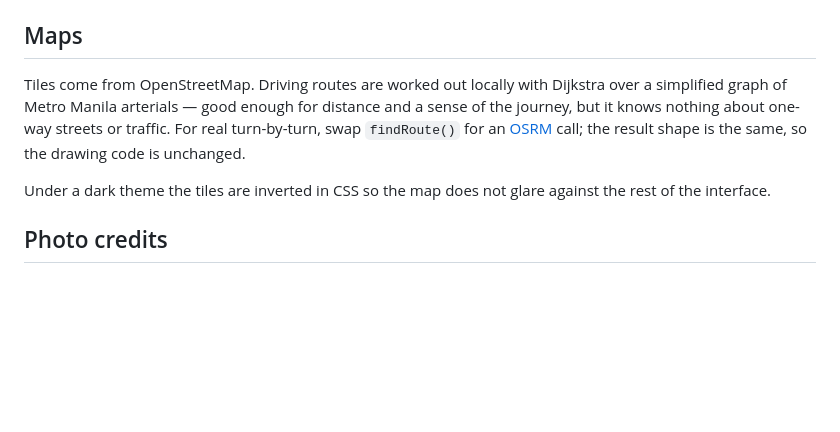
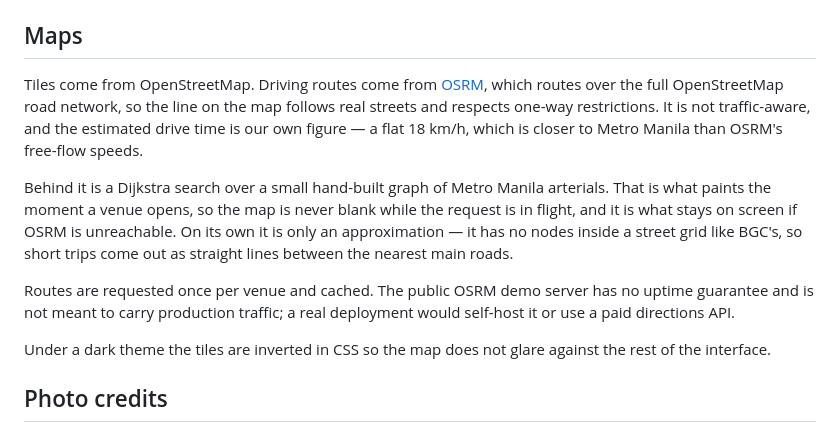
Before and after one commit to marklumongsod/laro-courts, a Markdown page: README.md, the part around the change. GitHub-like rendering; blank space fills up the shorter version.

Commit message:
Describe the routing as it now works
Co-Authored-By: Claude Opus 5 <noreply@anthropic.com>

```diff
--- a/README.md
+++ b/README.md
@@ -62,11 +62,21 @@ Everything lives in memory — a refresh resets it. Your own profile and photo p
 
 ## Maps
 
-Tiles come from OpenStreetMap. Driving routes are worked out locally with Dijkstra over a
-simplified graph of Metro Manila arterials — good enough for distance and a sense of the
-journey, but it knows nothing about one-way streets or traffic. For real turn-by-turn,
-swap `findRoute()` for an [OSRM](https://project-osrm.org/) call; the result shape is the
-same, so the drawing code is unchanged.
+Tiles come from OpenStreetMap. Driving routes come from [OSRM](https://project-osrm.org/),
+which routes over the full OpenStreetMap road network, so the line on the map follows real
+streets and respects one-way restrictions. It is not traffic-aware, and the estimated drive
+time is our own figure — a flat 18 km/h, which is closer to Metro Manila than OSRM's
+free-flow speeds.
+
+Behind it is a Dijkstra search over a small hand-built graph of Metro Manila arterials.
+That is what paints the moment a venue opens, so the map is never blank while the request
+is in flight, and it is what stays on screen if OSRM is unreachable. On its own it is only
+an approximation — it has no nodes inside a street grid like BGC's, so short trips come out
+as straight lines between the nearest main roads.
+
+Routes are requested once per venue and cached. The public OSRM demo server has no uptime
+guarantee and is not meant to carry production traffic; a real deployment would self-host it
+or use a paid directions API.
 
 Under a dark theme the tiles are inverted in CSS so the map does not glare against the rest
 of the interface.
```
